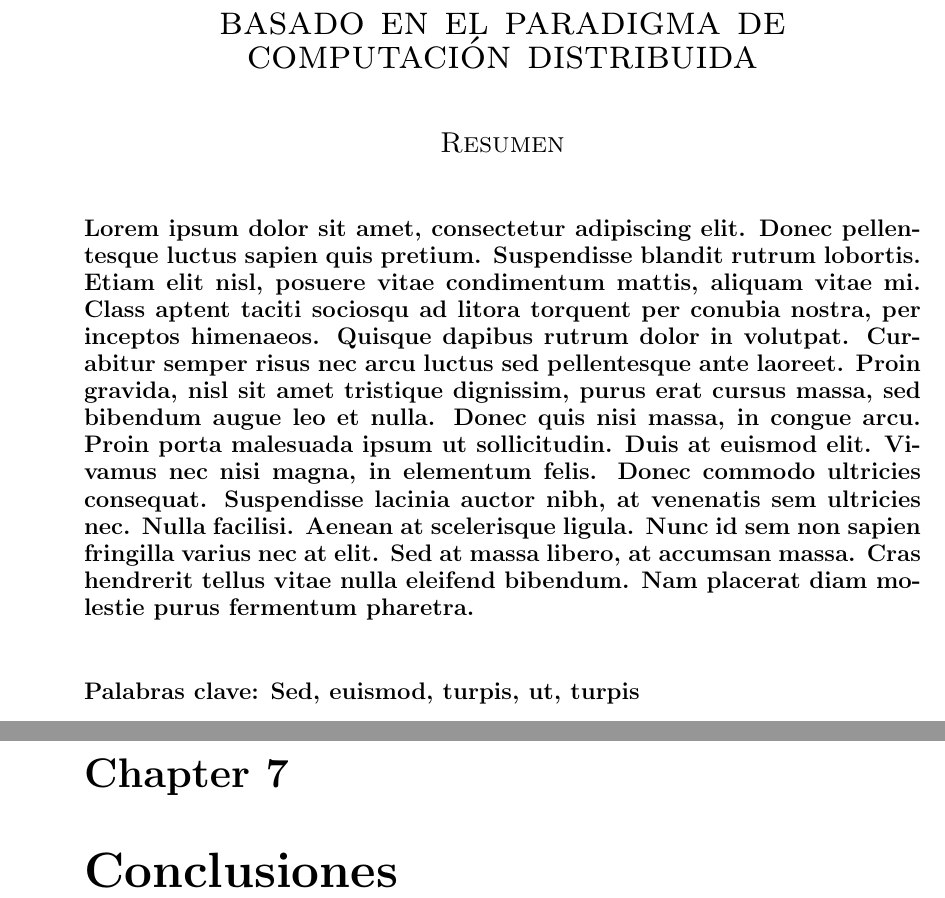
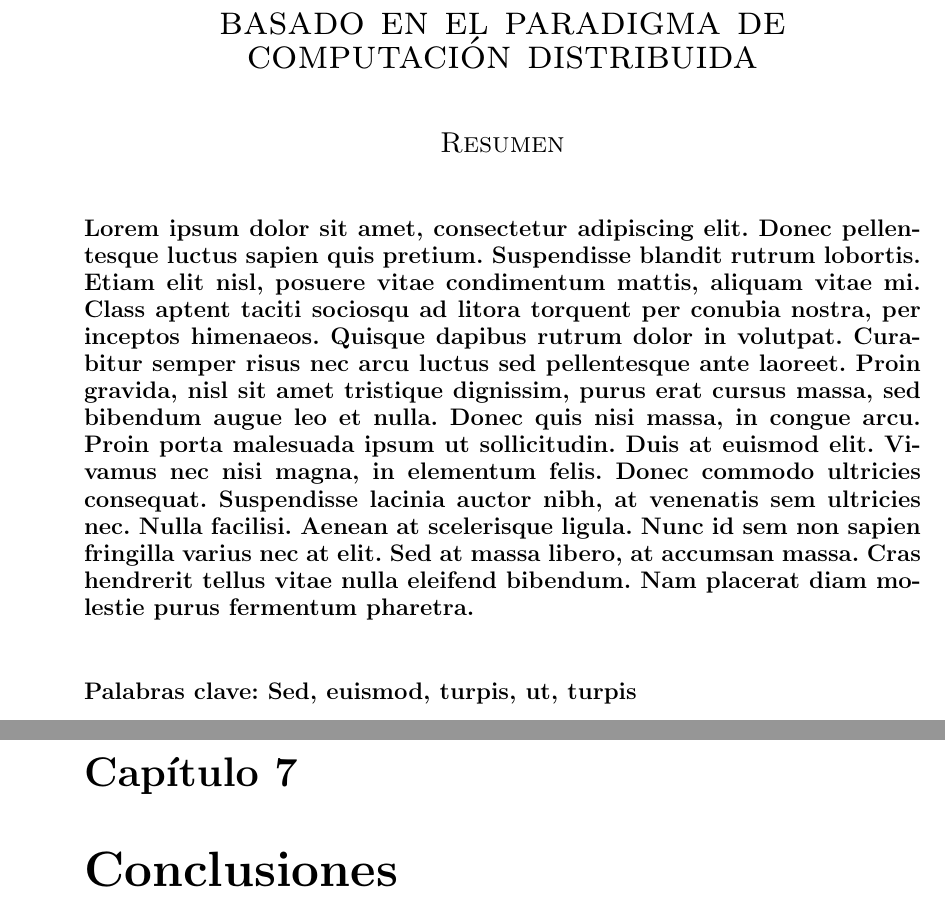
Before and after one commit to sangreaurinegra/ExpComDist, a LaTeX book (index.tex): two parts of pages 4 and 25 of 29, joined at a grey line, cut so that both start at the same text. Compiled offline with pdfLaTeX.

Commit message:
git ingnore t español babel

```diff
--- a/index.tex
+++ b/index.tex
@@ -49,7 +49,7 @@
 \usepackage{array}
 \usepackage[bookmarks=true, pdftitle={Energy aware scheduling in heterogeneous computing systems}, pdfauthor={Gabriel Centurion}, colorlinks=true, linkcolor=black, citecolor=black, urlcolor=black]{hyperref}
 \usepackage{bookmark}
-\usepackage[english]{babel}
+\usepackage[spanish]{babel}
 %\usepackage[english,activeacute]{babel}
 \usepackage{amssymb}
 \usepackage{amsmath}
```
Also changed, not shown: 1 other file.
